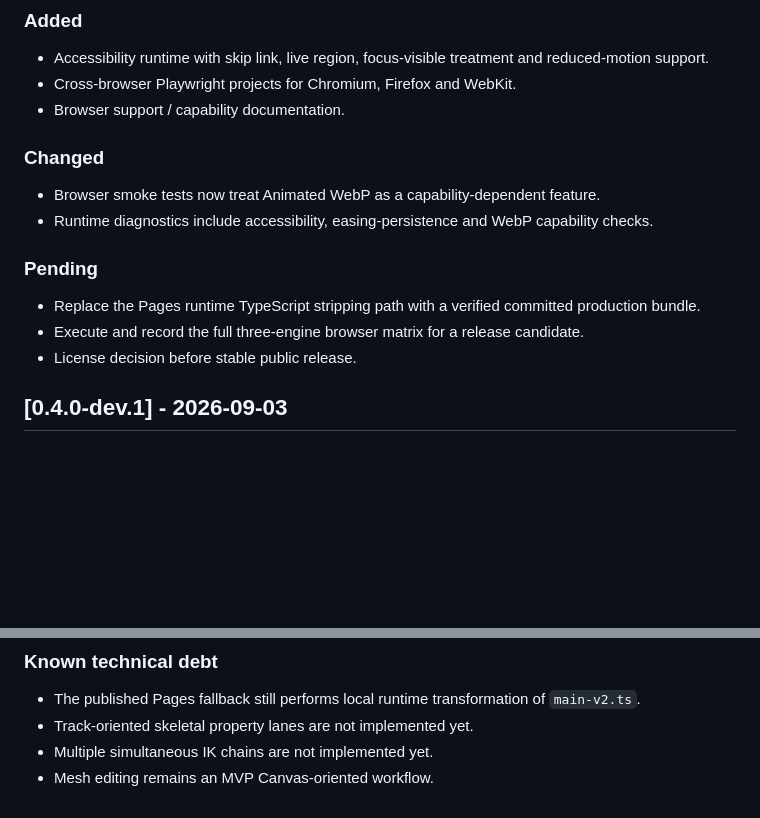
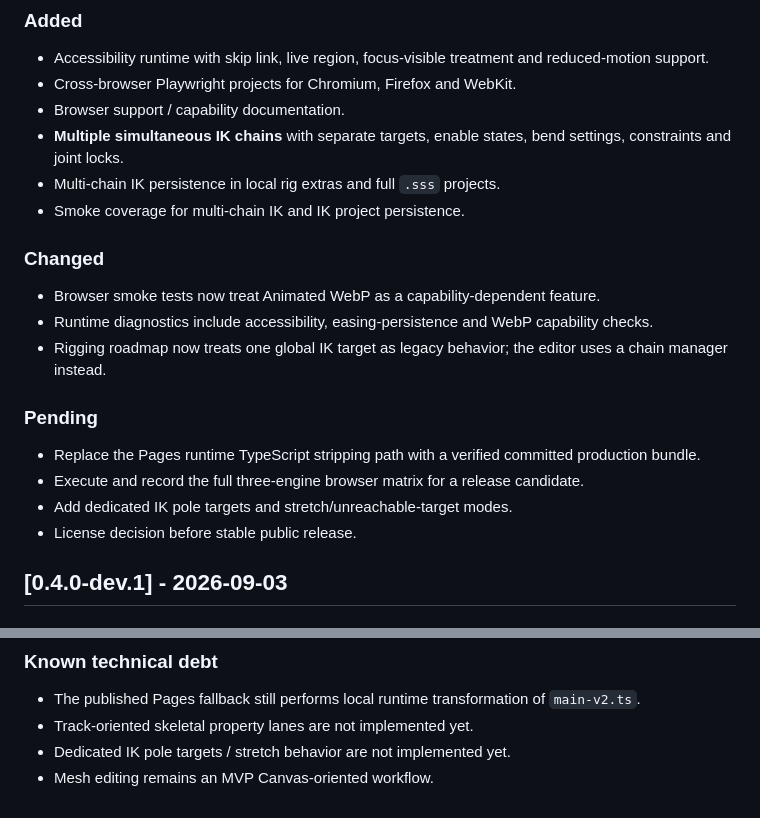
Before and after one commit to Deenfoool/sprite_sheet_studio, a Markdown page: CHANGELOG.md, 2 parts joined by grey strips. Rendered like a GitHub page; blank space fills up the shorter version.

Commit message:
docs: record multi-chain IK and a11y release work

```diff
--- a/CHANGELOG.md
+++ b/CHANGELOG.md
@@ -11,16 +11,21 @@ The project follows semantic-versioning intent while it is pre-1.0: minor versio
 - Accessibility runtime with skip link, live region, focus-visible treatment and reduced-motion support.
 - Cross-browser Playwright projects for Chromium, Firefox and WebKit.
 - Browser support / capability documentation.
+- **Multiple simultaneous IK chains** with separate targets, enable states, bend settings, constraints and joint locks.
+- Multi-chain IK persistence in local rig extras and full `.sss` projects.
+- Smoke coverage for multi-chain IK and IK project persistence.
 
 ### Changed
 
 - Browser smoke tests now treat Animated WebP as a capability-dependent feature.
 - Runtime diagnostics include accessibility, easing-persistence and WebP capability checks.
+- Rigging roadmap now treats one global IK target as legacy behavior; the editor uses a chain manager instead.
 
 ### Pending
 
 - Replace the Pages runtime TypeScript stripping path with a verified committed production bundle.
 - Execute and record the full three-engine browser matrix for a release candidate.
+- Add dedicated IK pole targets and stretch/unreachable-target modes.
 - License decision before stable public release.
 
 ## [0.4.0-dev.1] - 2026-09-03
@@ -95,5 +100,5 @@ The project follows semantic-versioning intent while it is pre-1.0: minor versio
 
 - The published Pages fallback still performs local runtime transformation of `main-v2.ts`.
 - Track-oriented skeletal property lanes are not implemented yet.
-- Multiple simultaneous IK chains are not implemented yet.
+- Dedicated IK pole targets / stretch behavior are not implemented yet.
 - Mesh editing remains an MVP Canvas-oriented workflow.
```
